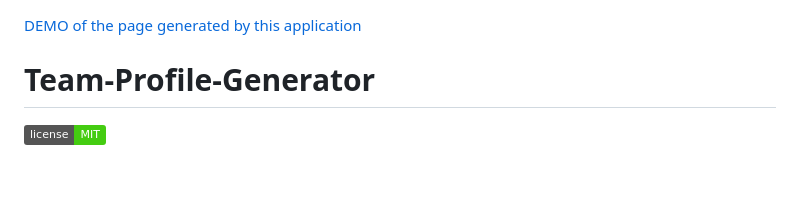
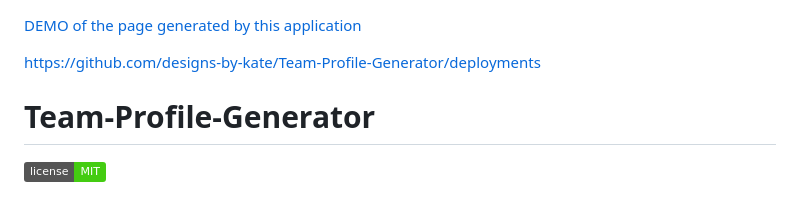
Before and after one commit to designs-by-kate/Team-Profile-Generator, a Markdown page: README.md, the part around the change. GitHub-like rendering; badges without logos; blank space fills up the shorter version.

```diff
--- a/README.md
+++ b/README.md
@@ -1,4 +1,6 @@
 [DEMO of the page generated by this application](./starter/output/team.html)
+
+https://github.com/designs-by-kate/Team-Profile-Generator/deployments
 
 # Team-Profile-Generator
 ![License Badge](https://img.shields.io/badge/license-MIT-brightgreen)
```
